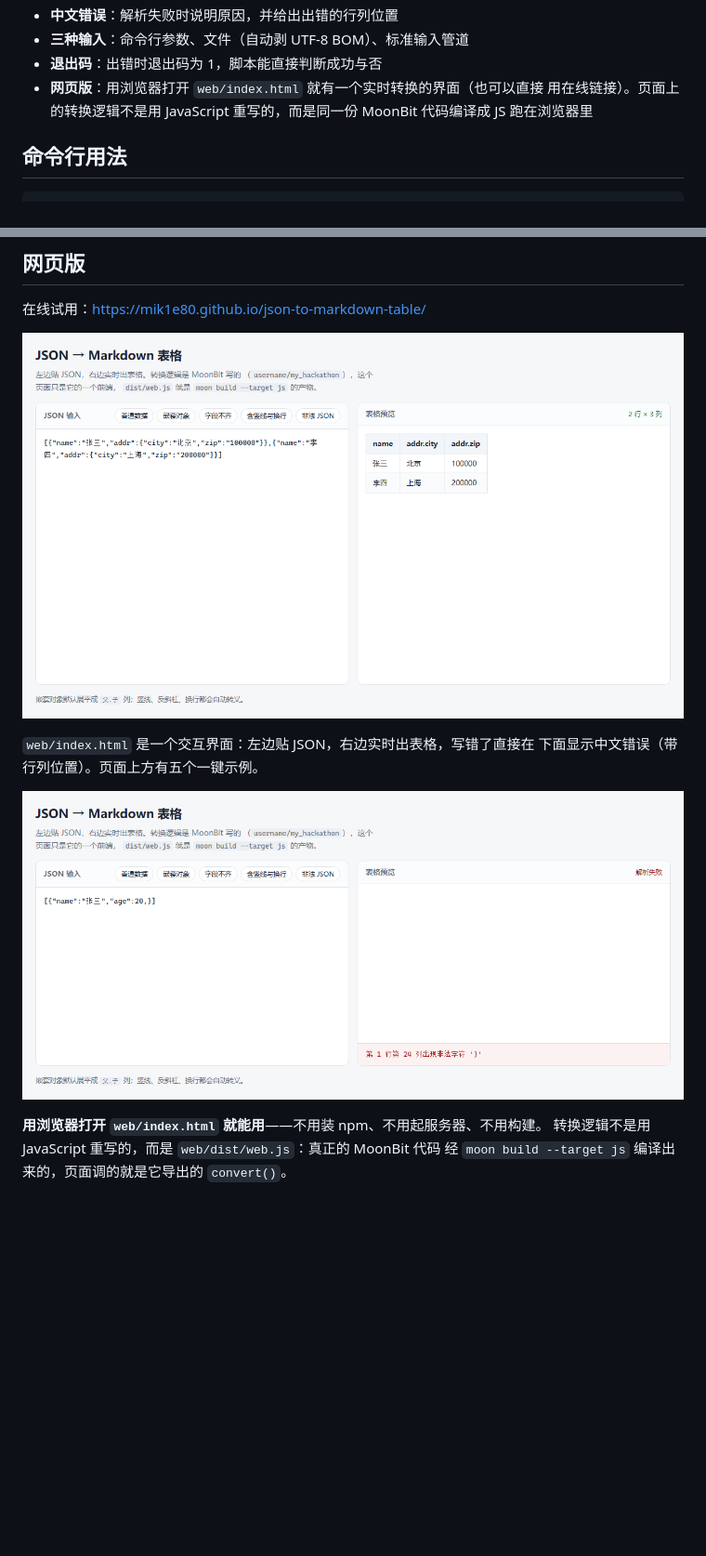
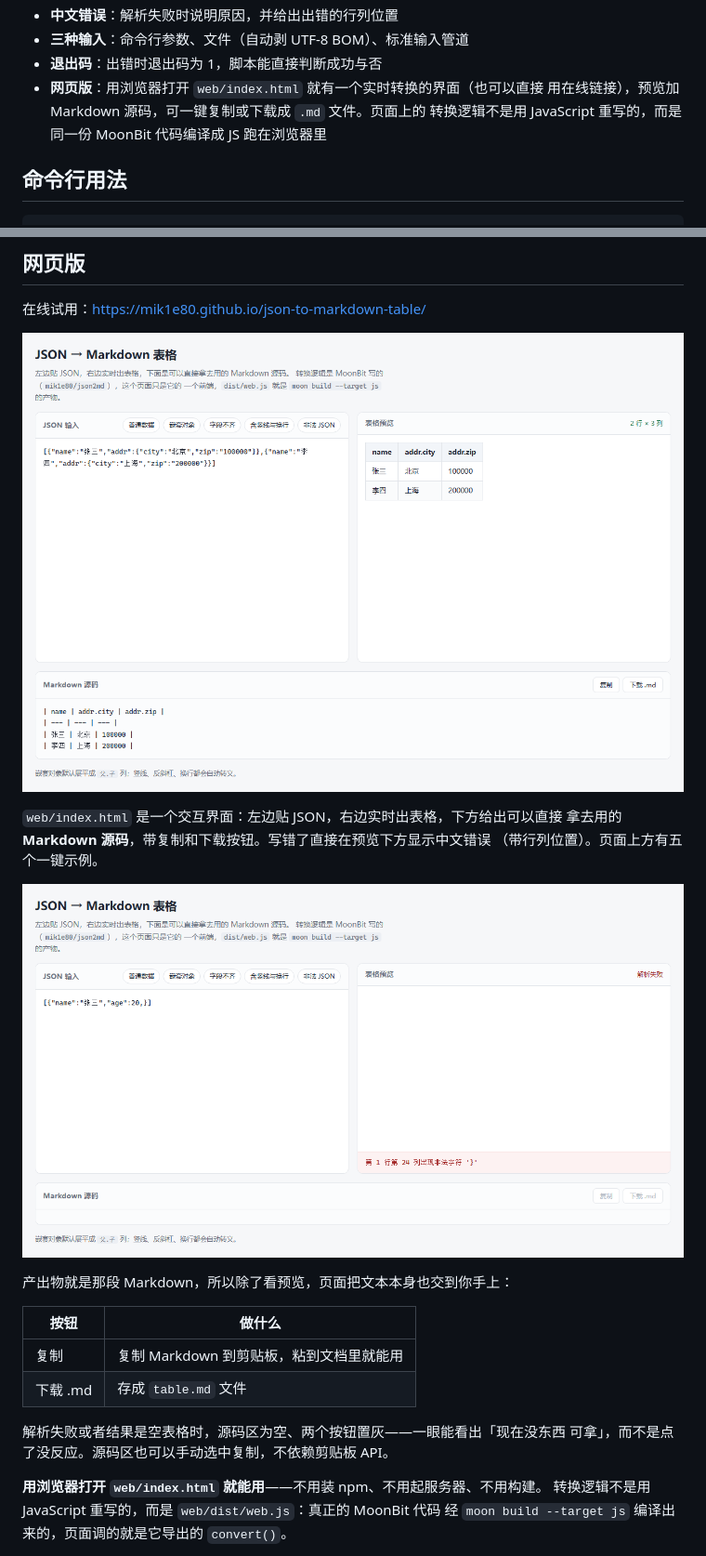
Before and after one commit to mik1e80/json-to-markdown-table, a Markdown page: README.mbt.md, 2 parts joined by grey strips. Shown at 93% size. Drawn GitHub-style; pictures changed too: web/screenshot-error.png, web/screenshot.png; blank space fills up the shorter version.

```diff
--- a/README.mbt.md
+++ b/README.mbt.md
@@ -58,8 +58,8 @@ match @json2md.json_to_markdown_table(input) {
 - **三种输入**：命令行参数、文件（自动剥 UTF-8 BOM）、标准输入管道
 - **退出码**：出错时退出码为 1，脚本能直接判断成功与否
 - **网页版**：用浏览器打开 `web/index.html` 就有一个实时转换的界面（也可以直接
-  用在线链接）。页面上的转换逻辑不是用 JavaScript 重写的，而是同一份 MoonBit
-  代码编译成 JS 跑在浏览器里
+  用在线链接），预览加 Markdown 源码，可一键复制或下载成 `.md` 文件。页面上的
+  转换逻辑不是用 JavaScript 重写的，而是同一份 MoonBit 代码编译成 JS 跑在浏览器里
 
 ## 命令行用法
 
@@ -118,10 +118,21 @@ moon run cmd/main -- --help
 
 ![网页界面](web/screenshot.png)
 
-`web/index.html` 是一个交互界面：左边贴 JSON，右边实时出表格，写错了直接在
-下面显示中文错误（带行列位置）。页面上方有五个一键示例。
+`web/index.html` 是一个交互界面：左边贴 JSON，右边实时出表格，下方给出可以直接
+拿去用的 **Markdown 源码**，带复制和下载按钮。写错了直接在预览下方显示中文错误
+（带行列位置）。页面上方有五个一键示例。
 
 ![错误提示](web/screenshot-error.png)
+
+产出物就是那段 Markdown，所以除了看预览，页面把文本本身也交到你手上：
+
+| 按钮 | 做什么 |
+| --- | --- |
+| 复制 | 复制 Markdown 到剪贴板，粘到文档里就能用 |
+| 下载 .md | 存成 `table.md` 文件 |
+
+解析失败或者结果是空表格时，源码区为空、两个按钮置灰——一眼能看出「现在没东西
+可拿」，而不是点了没反应。源码区也可以手动选中复制，不依赖剪贴板 API。
 
 **用浏览器打开 `web/index.html` 就能用**——不用装 npm、不用起服务器、不用构建。
 转换逻辑不是用 JavaScript 重写的，而是 `web/dist/web.js`：真正的 MoonBit 代码
```
Also changed, not shown: 3 other files.
